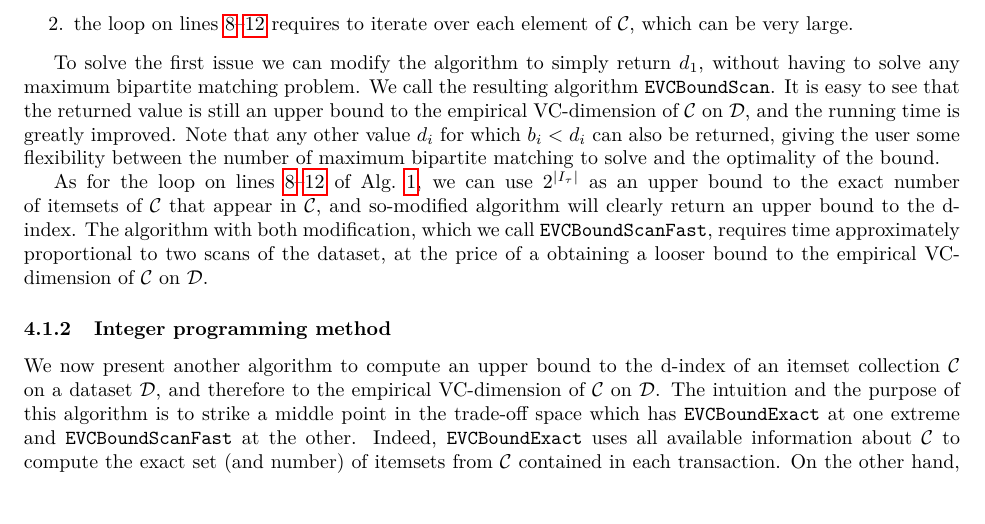
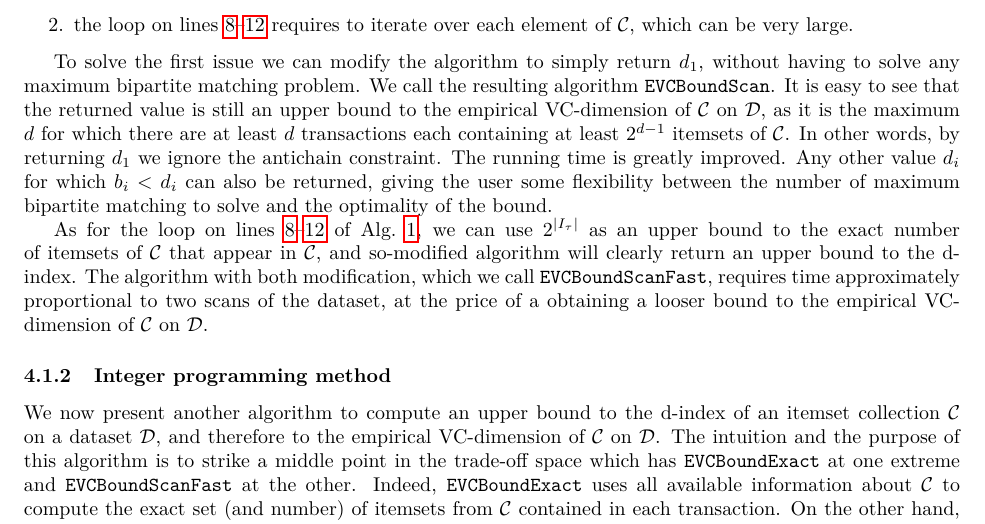
Before and after one commit to rionda/truefis, a LaTeX paper (paper/truefis-arxiv.tex, which reads paper/rangeset.tex): part of page 11 of 23, cut so that both start at the same text. Compiled offline with pdfLaTeX.

Commit message:
Clarify sentence.

```diff
--- a/paper/rangeset.tex
+++ b/paper/rangeset.tex
@@ -250,10 +250,12 @@ To solve the first issue we can modify the algorithm to simply return $d_1$,
 without having to solve any maximum bipartite matching problem. We call the
 resulting algorithm \texttt{EVCBoundScan}. It is easy to see that the returned
 value is still an upper bound to the empirical VC-dimension of $\mathcal{C}$ on
-$\Ds$, and the running time is greatly improved. Note that any other value
-$d_i$ for which $b_i < d_i$ can also be returned, giving the user some
-flexibility between the number of maximum bipartite matching to solve and the
-optimality of the bound.
+$\Ds$, as it is the maximum $d$ for which there are at least $d$ transactions
+each containing at least $2^{d-1}$ itemsets of $\mathcal{C}$. In other words, by
+returning $d_1$ we ignore the antichain constraint. The running time is greatly
+improved. Any other value $d_i$ for which $b_i < d_i$ can also be returned,
+giving the user some flexibility between the number of maximum bipartite
+matching to solve and the optimality of the bound.
 %We can replace lines~\ref{algline:beginreplace}--\ref{algline:secondloopend}
 %with the pseudocode in Algorithm~\ref{alg:replacement}.
 %
```
